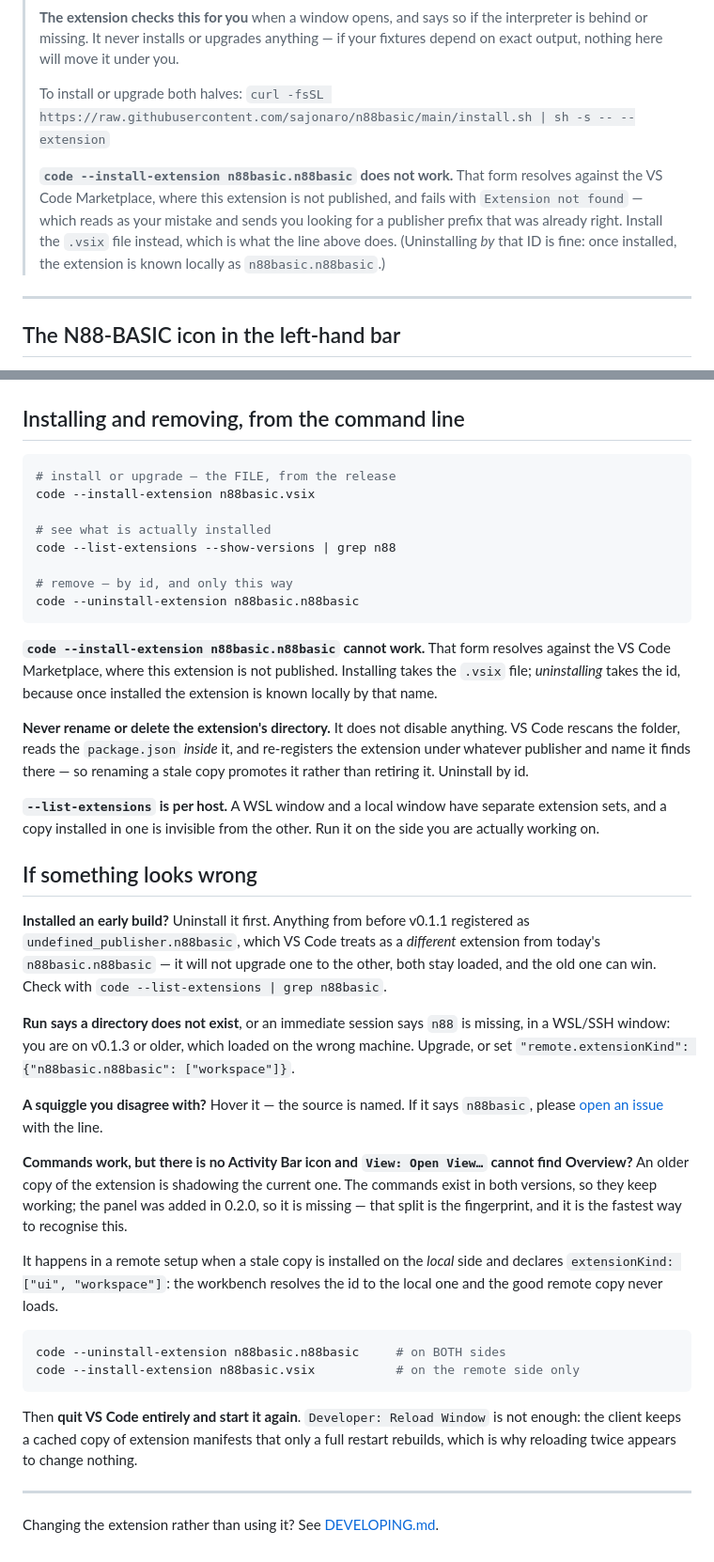
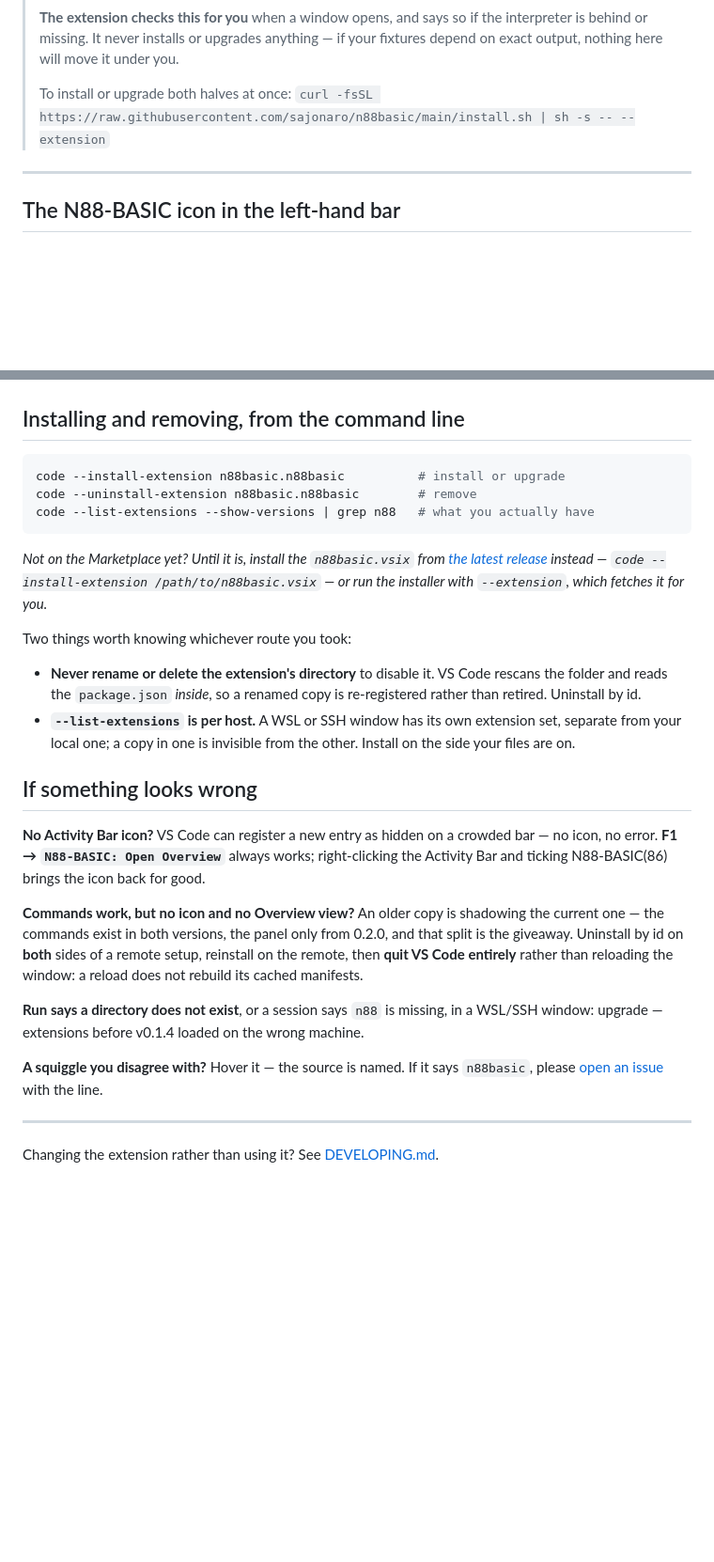
Before and after one commit to sajonaro/n88basic, a Markdown page: editor/vscode/README.md, 2 parts joined by grey strips. Shown at 94% size. GitHub-like rendering; blank space fills up the shorter version.

Commit message:
docs: write for the published extension, not around an unpublished one
Roughly fifty lines across the two readmes existed only because the
extension is not on the Marketplace, and all of it becomes wrong the day it
is. Alex intends to publish, so the documentation is now written for that
world with one italic line covering the interim, rather than the reverse.

Removed: the explanation that `code --install-extension n88basic.n88basic`
cannot work; the undefined_publisher archaeology, which a Marketplace
upgrade-in-place makes moot; the three-stores account of why a window
reload appears to do nothing; and the directory-copy install route, which
was a workaround for machines without vsce and carries no version metadata.

Kept, because none of it depends on publishing: never rename an extension
directory to disable it, since VSCode re-registers from the package.json
inside; --list-extensions is per host, so a remote window has its own set;
the Activity Bar entry can be registered hidden on a crowded bar, which is
a workbench behaviour and not a distribution one; and the shadowing
fingerprint, condensed to the two lines that identify it -- commands
working while the panel is missing -- since a hand-installed copy can still
collide with a published one.

630 lines to 581. The install commands now read as they will read next
week, and the .vsix route is a parenthesis rather than the main path.

Co-Authored-By: Claude Opus 5 <noreply@anthropic.com>

````diff
--- a/editor/vscode/README.md
+++ b/editor/vscode/README.md
@@ -18,16 +18,8 @@ with live error checking, and a real interpreter behind the Run button.
 > interpreter is behind or missing. It never installs or upgrades anything —
 > if your fixtures depend on exact output, nothing here will move it under you.
 >
-> To install or upgrade both halves:
+> To install or upgrade both halves at once:
 > `curl -fsSL https://raw.githubusercontent.com/sajonaro/n88basic/main/install.sh | sh -s -- --extension`
->
-> **`code --install-extension n88basic.n88basic` does not work.** That form
-> resolves against the VS Code Marketplace, where this extension is not
-> published, and fails with `Extension not found` — which reads as your
-> mistake and sends you looking for a publisher prefix that was already right.
-> Install the `.vsix` file instead, which is what the line above does.
-> (Uninstalling *by* that ID is fine: once installed, the extension is known
-> locally as `n88basic.n88basic`.)
 
 ---
 
@@ -210,66 +202,46 @@ Being straight about this is part of the design.
 ## Installing and removing, from the command line
 
 ```sh
-# install or upgrade — the FILE, from the release
-code --install-extension n88basic.vsix
-
-# see what is actually installed
-code --list-extensions --show-versions | grep n88
-
-# remove — by id, and only this way
-code --uninstall-extension n88basic.n88basic
+code --install-extension n88basic.n88basic          # install or upgrade
+code --uninstall-extension n88basic.n88basic        # remove
+code --list-extensions --show-versions | grep n88   # what you actually have
 ```
 
-**`code --install-extension n88basic.n88basic` cannot work.** That form
-resolves against the VS Code Marketplace, where this extension is not
-published. Installing takes the `.vsix` file; *uninstalling* takes the id,
-because once installed the extension is known locally by that name.
+*Not on the Marketplace yet? Until it is, install the `n88basic.vsix` from
+[the latest release](https://github.com/sajonaro/n88basic/releases/latest)
+instead — `code --install-extension /path/to/n88basic.vsix` — or run the
+installer with `--extension`, which fetches it for you.*
 
-**Never rename or delete the extension's directory.** It does not disable
-anything. VS Code rescans the folder, reads the `package.json` *inside* it, and
-re-registers the extension under whatever publisher and name it finds there —
-so renaming a stale copy promotes it rather than retiring it. Uninstall by id.
+Two things worth knowing whichever route you took:
 
-**`--list-extensions` is per host.** A WSL window and a local window have
-separate extension sets, and a copy installed in one is invisible from the
-other. Run it on the side you are actually working on.
+- **Never rename or delete the extension's directory** to disable it. VS Code
+  rescans the folder and reads the `package.json` *inside*, so a renamed copy
+  is re-registered rather than retired. Uninstall by id.
+- **`--list-extensions` is per host.** A WSL or SSH window has its own
+  extension set, separate from your local one; a copy in one is invisible from
+  the other. Install on the side your files are on.
 
 ## If something looks wrong
 
-**Installed an early build?** Uninstall it first. Anything from before v0.1.1
-registered as `undefined_publisher.n88basic`, which VS Code treats as a
-*different* extension from today's `n88basic.n88basic` — it will not upgrade
-one to the other, both stay loaded, and the old one can win. Check with
-`code --list-extensions | grep n88basic`.
+**No Activity Bar icon?** VS Code can register a new entry as hidden on a
+crowded bar — no icon, no error. **F1 → `N88-BASIC: Open Overview`** always
+works; right-clicking the Activity Bar and ticking N88-BASIC(86) brings the
+icon back for good.
 
-**Run says a directory does not exist**, or an immediate session says `n88` is
-missing, in a WSL/SSH window: you are on v0.1.3 or older, which loaded on the
-wrong machine. Upgrade, or set `"remote.extensionKind": {"n88basic.n88basic": ["workspace"]}`.
+**Commands work, but no icon and no Overview view?** An older copy is shadowing
+the current one — the commands exist in both versions, the panel only from
+0.2.0, and that split is the giveaway. Uninstall by id on **both** sides of a
+remote setup, reinstall on the remote, then **quit VS Code entirely** rather
+than reloading the window: a reload does not rebuild its cached manifests.
+
+**Run says a directory does not exist**, or a session says `n88` is missing, in
+a WSL/SSH window: upgrade — extensions before v0.1.4 loaded on the wrong
+machine.
 
 **A squiggle you disagree with?** Hover it — the source is named. If it says
 `n88basic`, please
 [open an issue](https://github.com/sajonaro/n88basic/issues) with the line.
 
-**Commands work, but there is no Activity Bar icon and `View: Open View…`
-cannot find Overview?** An older copy of the extension is shadowing the current
-one. The commands exist in both versions, so they keep working; the panel was
-added in 0.2.0, so it is missing — that split is the fingerprint, and it is the
-fastest way to recognise this.
-
-It happens in a remote setup when a stale copy is installed on the *local* side
-and declares `extensionKind: ["ui", "workspace"]`: the workbench resolves the
-id to the local one and the good remote copy never loads.
-
-```sh
-code --uninstall-extension n88basic.n88basic     # on BOTH sides
-code --install-extension n88basic.vsix           # on the remote side only
-```
-
-Then **quit VS Code entirely and start it again**. `Developer: Reload Window`
-is not enough: the client keeps a cached copy of extension manifests that only
-a full restart rebuilds, which is why reloading twice appears to change
-nothing.
-
 ---
 
 Changing the extension rather than using it? See
````
Also changed, not shown: README.md (+10 -31 lines).
